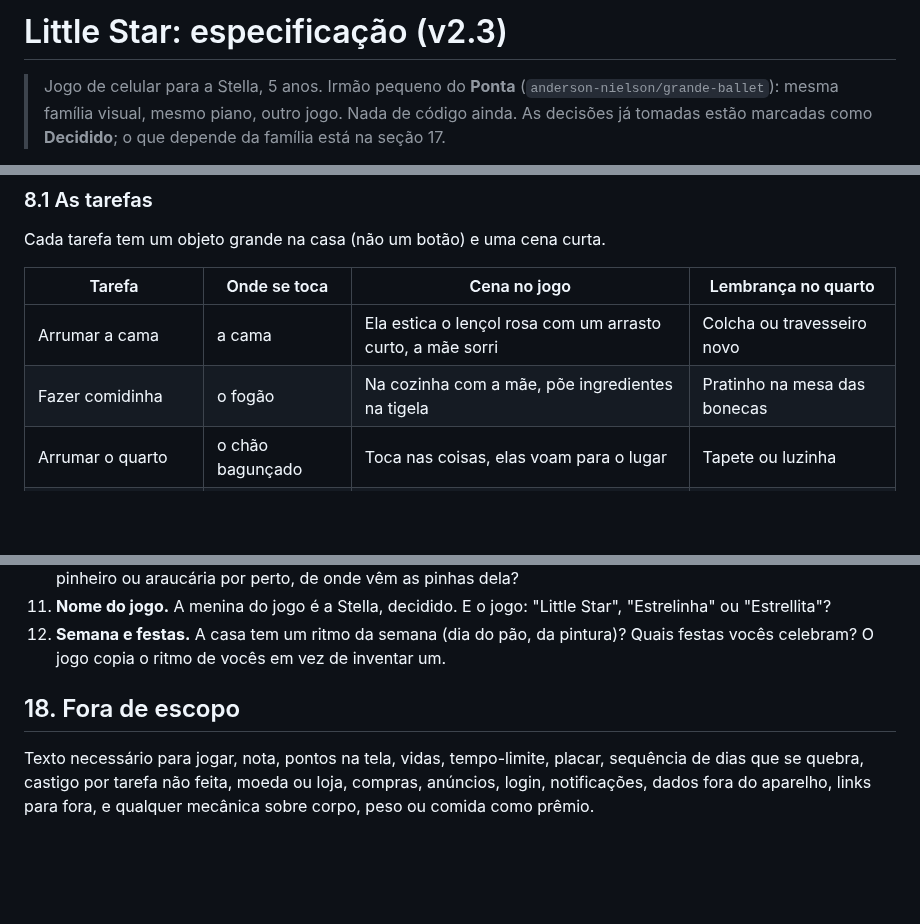
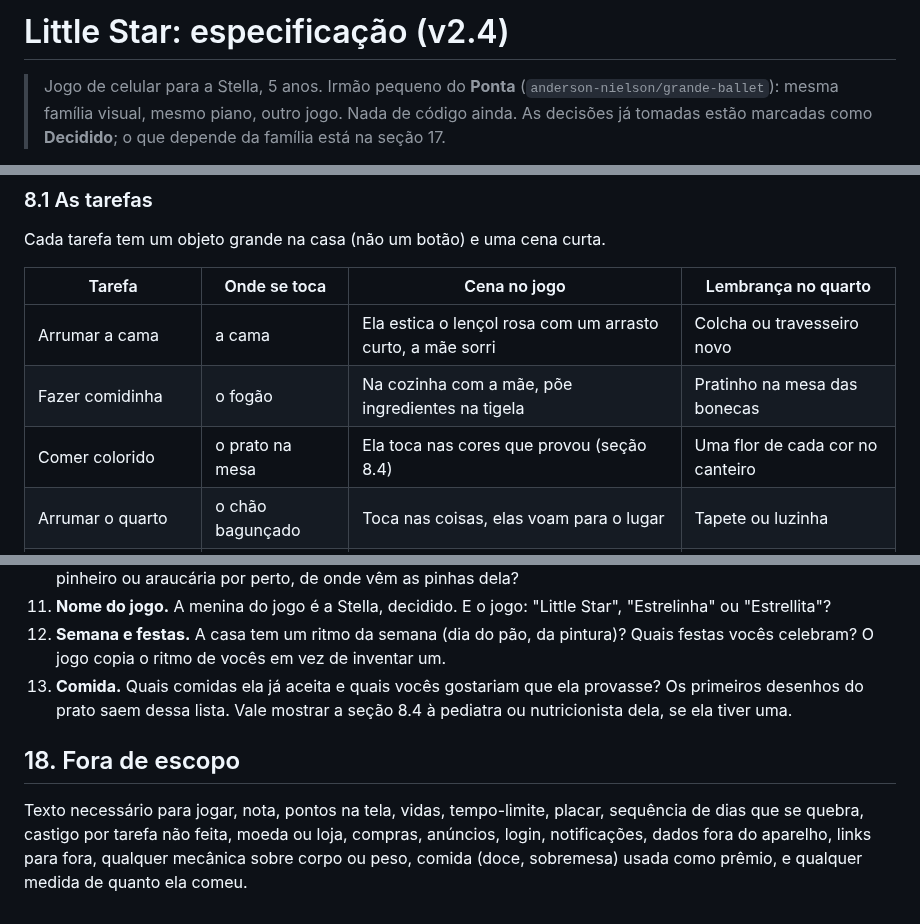
Before and after one commit to anderson-nielson/little-star, a Markdown page: SPEC.md, 3 parts joined by grey strips. GitHub-like rendering; blank space fills up the shorter version.

```diff
--- a/SPEC.md
+++ b/SPEC.md
@@ -1,4 +1,4 @@
-# Little Star: especificação (v2.3)
+# Little Star: especificação (v2.4)
 
 > Jogo de celular para a Stella, 5 anos. Irmão pequeno do **Ponta**
 > (`anderson-nielson/grande-ballet`): mesma família visual, mesmo piano, outro jogo.
@@ -305,6 +305,7 @@ Cada tarefa tem um objeto grande na casa (não um botão) e uma cena curta.
 |---|---|---|---|
 | Arrumar a cama | a cama | Ela estica o lençol rosa com um arrasto curto, a mãe sorri | Colcha ou travesseiro novo |
 | Fazer comidinha | o fogão | Na cozinha com a mãe, põe ingredientes na tigela | Pratinho na mesa das bonecas |
+| Comer colorido | o prato na mesa | Ela toca nas cores que provou (seção 8.4) | Uma flor de cada cor no canteiro |
 | Arrumar o quarto | o chão bagunçado | Toca nas coisas, elas voam para o lugar | Tapete ou luzinha |
 | Guardar os brinquedos | a caixa | Bonecas e blocos pulam para a caixa, o pai comemora | Prateleira nova |
 | Ser gentil | o Theo | Ela dá um abraço ou empresta um brinquedo | Desenho do Theo na parede |
@@ -724,10 +777,13 @@ letras da família, mais espanhol.
     "Estrelinha" ou "Estrellita"?
 12. **Semana e festas.** A casa tem um ritmo da semana (dia do pão, da pintura)? Quais festas
    vocês celebram? O jogo copia o ritmo de vocês em vez de inventar um.
+13. **Comida.** Quais comidas ela já aceita e quais vocês gostariam que ela provasse? Os
+    primeiros desenhos do prato saem dessa lista. Vale mostrar a seção 8.4 à pediatra ou
+    nutricionista dela, se ela tiver uma.
 
 ## 18. Fora de escopo
 
 Texto necessário para jogar, nota, pontos na tela, vidas, tempo-limite, placar, sequência de
 dias que se quebra, castigo por tarefa não feita, moeda ou loja, compras, anúncios, login,
-notificações, dados fora do aparelho, links para fora, e qualquer mecânica sobre corpo, peso
-ou comida como prêmio.
+notificações, dados fora do aparelho, links para fora, qualquer mecânica sobre corpo ou peso,
+comida (doce, sobremesa) usada como prêmio, e qualquer medida de quanto ela comeu.
```
Also changed, not shown: other parts of SPEC.md (+52 -0 lines).
